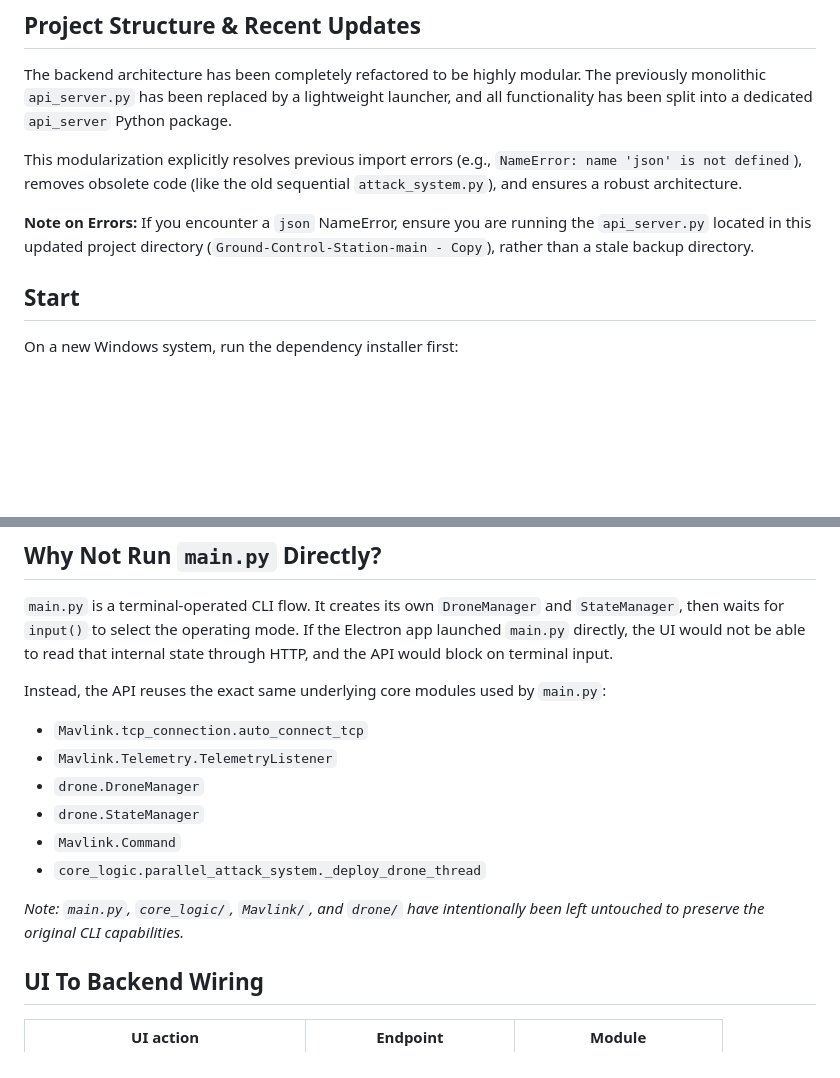
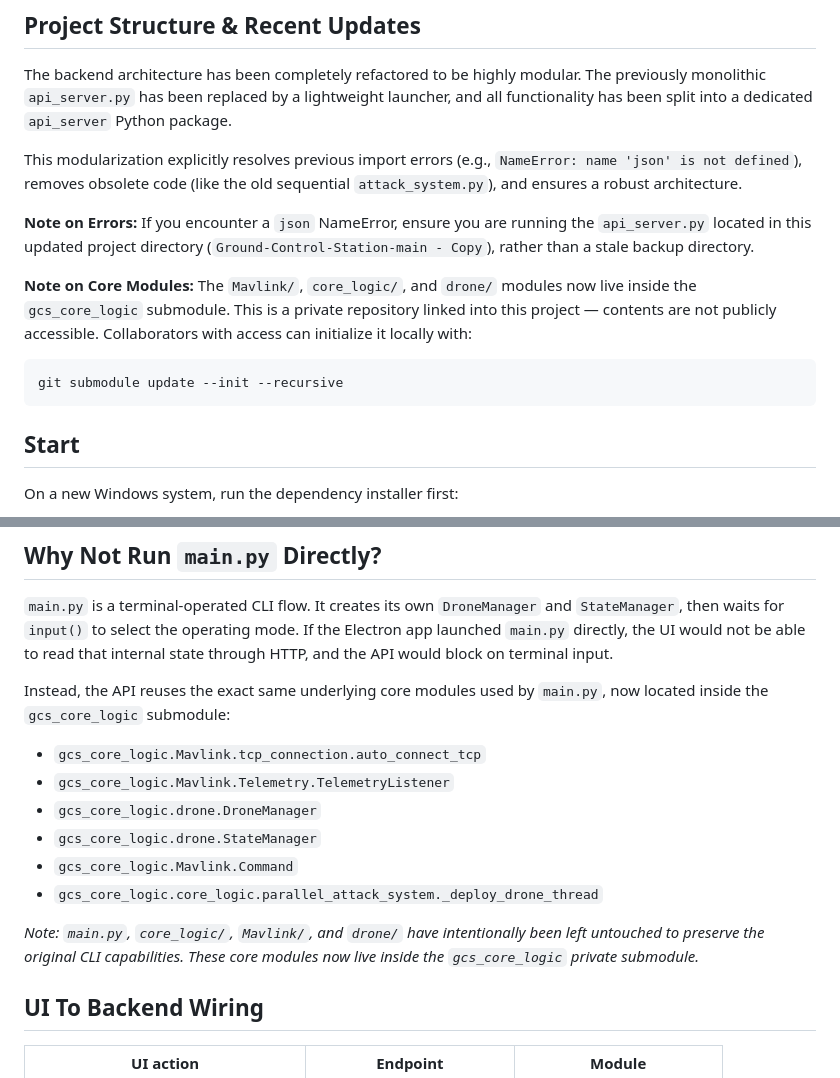
Before and after one commit to Abhishek1010006/Tactical-Ground-Control-Station, a Markdown page: README.md, 2 parts joined by grey strips. GitHub-like rendering; blank space fills up the shorter version.

Commit message:
Update README to reflect gcs_core_logic submodule structure

````diff
--- a/README.md
+++ b/README.md
@@ -9,6 +9,12 @@ The backend architecture has been completely refactored to be highly modular. Th
 This modularization explicitly resolves previous import errors (e.g., `NameError: name 'json' is not defined`), removes obsolete code (like the old sequential `attack_system.py`), and ensures a robust architecture.
 
 **Note on Errors:** If you encounter a `json` NameError, ensure you are running the `api_server.py` located in this updated project directory (`Ground-Control-Station-main - Copy`), rather than a stale backup directory.
+
+**Note on Core Modules:** The `Mavlink/`, `core_logic/`, and `drone/` modules now live inside the `gcs_core_logic` submodule. This is a private repository linked into this project — contents are not publicly accessible. Collaborators with access can initialize it locally with:
+
+```bash
+git submodule update --init --recursive
+```
 
 ## Start
 
@@ -53,15 +59,15 @@ The real API is split by responsibility under the `api_server/` package:
 
 `main.py` is a terminal-operated CLI flow. It creates its own `DroneManager` and `StateManager`, then waits for `input()` to select the operating mode. If the Electron app launched `main.py` directly, the UI would not be able to read that internal state through HTTP, and the API would block on terminal input.
 
-Instead, the API reuses the exact same underlying core modules used by `main.py`:
-- `Mavlink.tcp_connection.auto_connect_tcp`
-- `Mavlink.Telemetry.TelemetryListener`
-- `drone.DroneManager`
-- `drone.StateManager`
-- `Mavlink.Command`
-- `core_logic.parallel_attack_system._deploy_drone_thread`
+Instead, the API reuses the exact same underlying core modules used by `main.py`, now located inside the `gcs_core_logic` submodule:
+- `gcs_core_logic.Mavlink.tcp_connection.auto_connect_tcp`
+- `gcs_core_logic.Mavlink.Telemetry.TelemetryListener`
+- `gcs_core_logic.drone.DroneManager`
+- `gcs_core_logic.drone.StateManager`
+- `gcs_core_logic.Mavlink.Command`
+- `gcs_core_logic.core_logic.parallel_attack_system._deploy_drone_thread`
 
-*Note: `main.py`, `core_logic/`, `Mavlink/`, and `drone/` have intentionally been left untouched to preserve the original CLI capabilities.*
+*Note: `main.py`, `core_logic/`, `Mavlink/`, and `drone/` have intentionally been left untouched to preserve the original CLI capabilities. These core modules now live inside the `gcs_core_logic` private submodule.*
 
 ## UI To Backend Wiring
 
````
